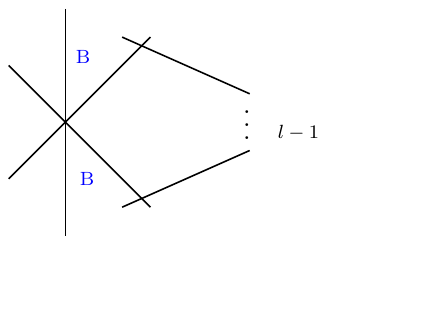
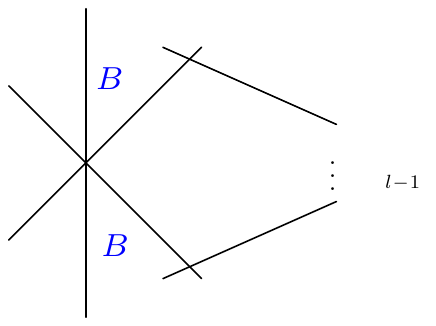
Before and after one commit to ElviraLupoian/genus2reductiontypes, a LaTeX figure (genus2-special-fibres/tikz-mrm/iv-ii_l.tex): the whole page, the shorter picture padded with empty space. Compiled offline with pdfLaTeX.

Commit message:
messing with picture

```diff
--- a/genus2-special-fibres/tikz-mrm/iv-ii_l.tex
+++ b/genus2-special-fibres/tikz-mrm/iv-ii_l.tex
@@ -27,9 +27,9 @@
   \draw (G) -- (H);
   \draw (I) -- (J);
   \node[scale=0.8, font=\fontsize{8.5}{9}\selectfont][above] at (K) {$\vdots$};
-  \node[scale=0.6, font=\fontsize{8.5}{9}\selectfont][above] at (K_1) {$l-1$};
-  \node[scale=0.6][above, text=blue, font=\fontsize{8.5}{9}\selectfont] at (G_1) {B};
-  \node[scale=0.6][above, text=blue, font=\fontsize{8.5}{9}\selectfont] at (L) {B};
+  \node[scale=0.6, font=\fontsize{8.5}{9}\selectfont][above] at (K_1) {$l\!-\!1$};
+  \node[nu label][above, text=blue, font=\fontsize{8.5}{9}\selectfont] at (G_1) {$B$};
+  \node[nu label][above, text=blue, font=\fontsize{8.5}{9}\selectfont] at (L) {$B$};
 \end{tikzpicture}
 
 \end{document}
```
Also changed, not shown: genus2-special-fibres/tikz-mrm/iv-ii_l.pdf (deleted), genus2-special-fibres/tikz-mrm/vii.pdf (deleted), genus2-special-fibres/tikz-mrm/iv-ii_l.tex (2 more changed lines), 8 other files.
